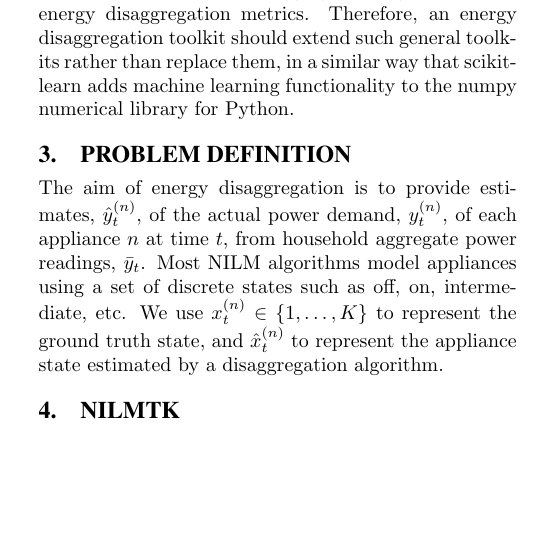
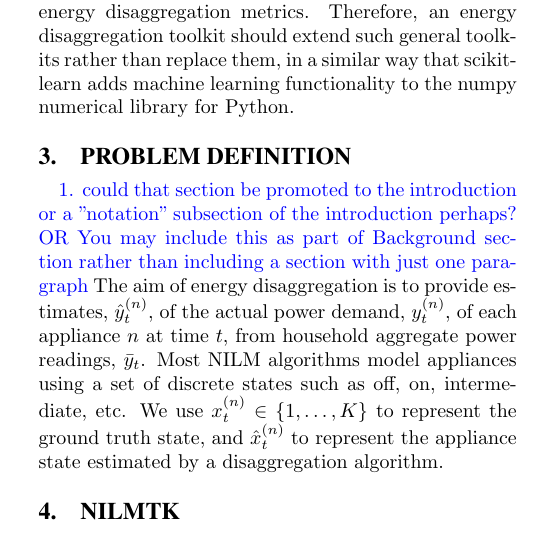
Before and after one commit to JackKelly/nilmtk_e_energy_2014, a LaTeX paper (main.tex): part of one column of page 4 of 15, cut so that both start at the same text, the shorter picture padded with empty space. The pictures show the PDF file main.pdf that the author committed with the source.

Commit message:
Problem Definition correction

```diff
--- a/main.tex
+++ b/main.tex
@@ -179,7 +179,8 @@ Although no toolkit currently exists specifically for energy disaggregation, var
 
 \section{Problem Definition}
 \label{sec:problem}
-
+\bluecolor{1. could that section be promoted to the introduction or a "notation" subsection of the introduction perhaps?
+OR You may include this as part of Background section rather than including a section with just one paragraph}
 \noindent
 The aim of energy disaggregation is to provide estimates, $\hat{y}^{(n)}_t$, of the actual power demand, $y^{(n)}_t$, of each appliance $n$ at time $t$, from household aggregate power readings, $\bar{y}_t$. Most NILM algorithms model appliances using a set of discrete states such as off, on, intermediate, etc.  We use $x^{(n)}_t \in \{1, \dots, K\}$ to represent the ground truth state, and $\hat{x}^{(n)}_t$ to represent the appliance state estimated by a disaggregation algorithm.
 
```
Also changed, not shown: main.pdf.
